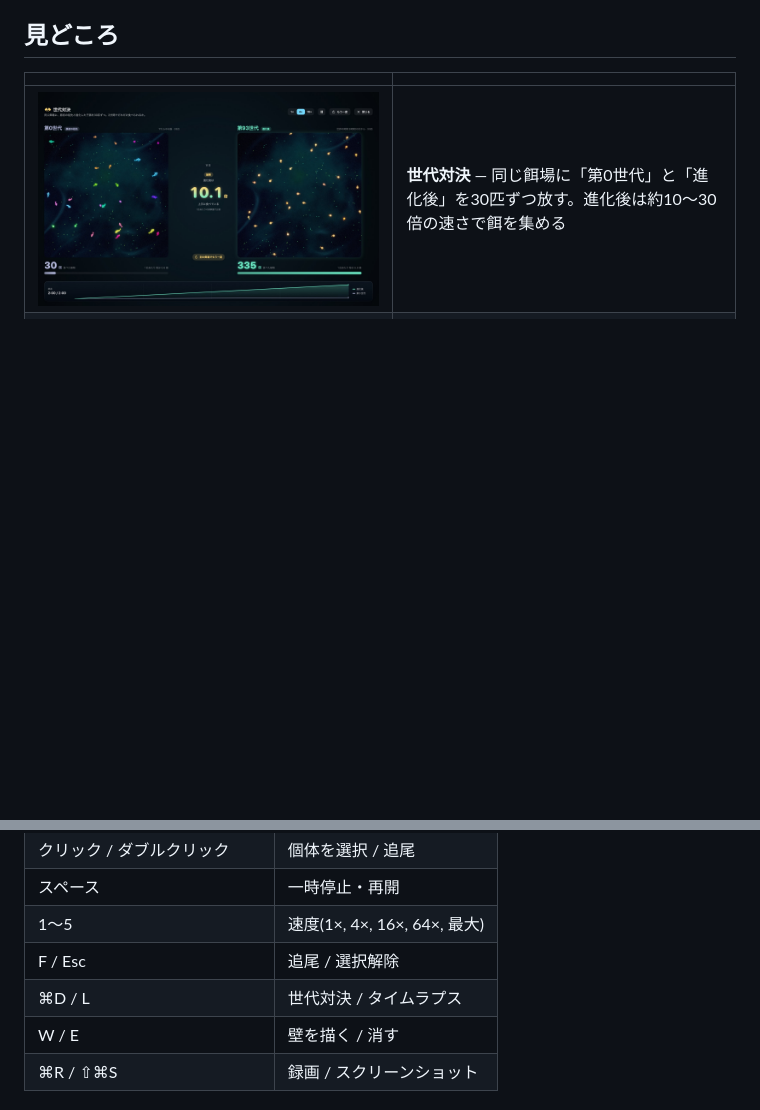
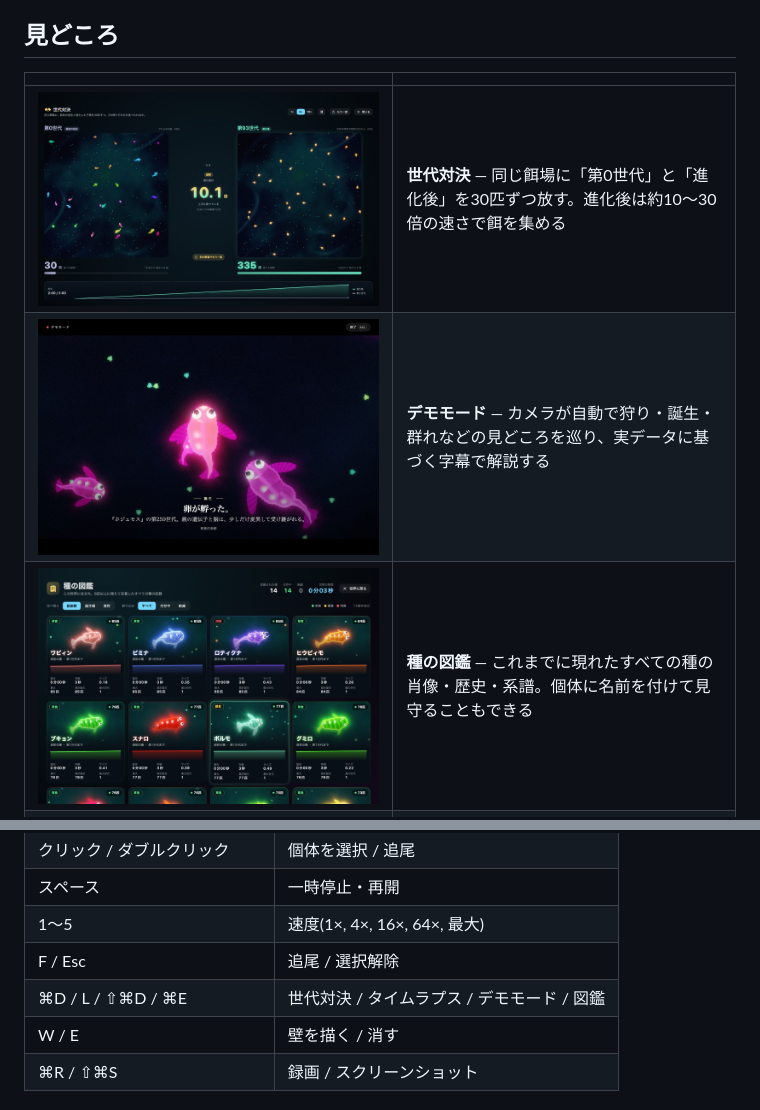
Before and after one commit to takutotakuto1121-creator/hakoniwa, a Markdown page: README.md, 2 parts joined by grey strips. GitHub-like rendering; pictures changed too: docs/images/demo.jpg (added), docs/images/encyclopedia.jpg (added); blank space fills up the shorter version.

Commit message:
Document demo mode and encyclopedia; morning progress summary
Co-Authored-By: Claude Opus 5.5 <noreply@anthropic.com>

```diff
--- a/README.md
+++ b/README.md
@@ -14,6 +14,8 @@
 | | |
 |---|---|
 | ![世代対決](docs/images/duel.jpg) | **世代対決** — 同じ餌場に「第0世代」と「進化後」を30匹ずつ放す。進化後は約10〜30倍の速さで餌を集める |
+| ![デモモード](docs/images/demo.jpg) | **デモモード** — カメラが自動で狩り・誕生・群れなどの見どころを巡り、実データに基づく字幕で解説する |
+| ![種の図鑑](docs/images/encyclopedia.jpg) | **種の図鑑** — これまでに現れたすべての種の肖像・歴史・系譜。個体に名前を付けて見守ることもできる |
 | ![タイムラプス](docs/images/timelapse.jpg) | **進化のタイムラプス** — 10時間の進化を30秒で再生。シークバーで過去に戻れる |
 | ![視界と脳](docs/images/vision.jpg) | **視界と脳** — 選んだ個体が何を見て、脳のどのニューロンが発火しているかをリアルタイムで表示 |
 | ![神の手](docs/images/god.jpg) | **神の手** — 壁で大陸を分断する、氷河期・温暖期・疫病を起こす、絶滅した祖先を蘇らせる |
@@ -42,7 +44,7 @@ make             # できることの一覧
 | スペース | 一時停止・再開 |
 | 1〜5 | 速度(1×, 4×, 16×, 64×, 最大) |
 | F / Esc | 追尾 / 選択解除 |
-| ⌘D / L | 世代対決 / タイムラプス |
+| ⌘D / L / ⇧⌘D / ⌘E | 世代対決 / タイムラプス / デモモード / 図鑑 |
 | W / E | 壁を描く / 消す |
 | ⌘R / ⇧⌘S | 録画 / スクリーンショット |
 
```
Also changed, not shown: docs/PROGRESS.md (+13 -18 lines).
